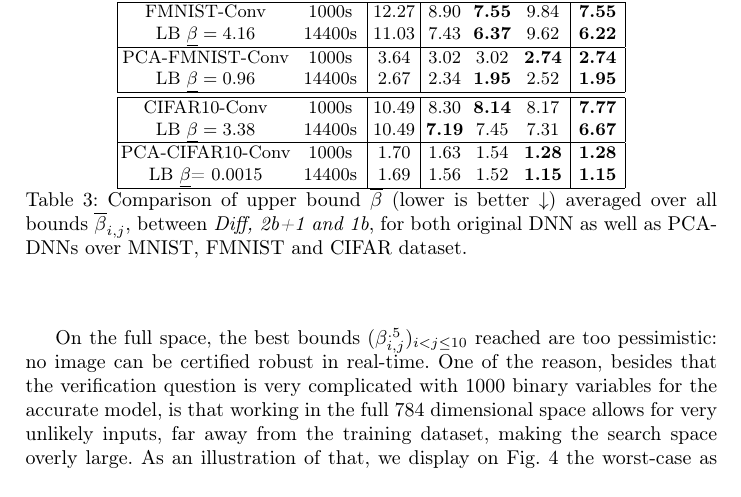
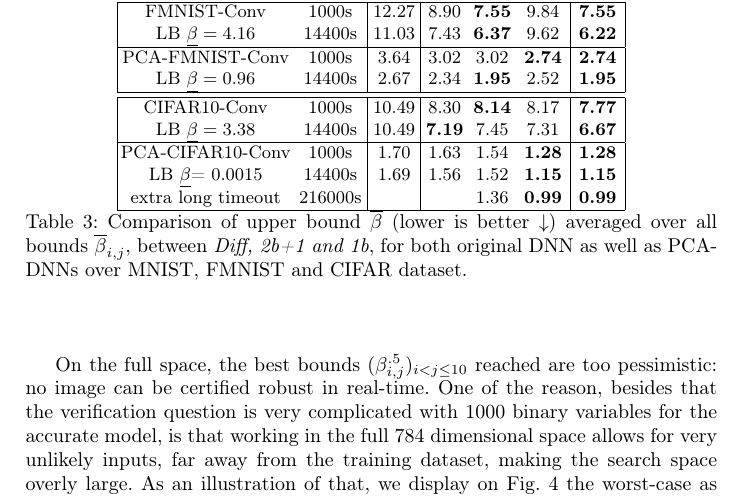
Before and after one commit to blaisegenest/vericompensate, a LaTeX paper (CAV 2026/CAV2026_main.tex, which reads CAV 2026/experiments.tex): part of page 15 of 21, cut so that both start at the same text. Compiled offline with pdfLaTeX.

Commit message:
extralong

```diff
--- a/CAV 2026/experiments.tex
+++ b/CAV 2026/experiments.tex
@@ -277,6 +277,9 @@ We first set the PCA dimensions to have $\leq 1\%$ loss of accuracy using DNN-PC
 		PCA-CIFAR10-Conv  & 1000s & 1.70 & 1.63 & 1.54 & {\bf 1.28} & {\bf 1.28}
 		\\
 		LB $\underline{\beta}$= 0.0015 & 14400s & 1.69 & 1.56 & 1.52 & {\bf 1.15} & {\bf 1.15}
+		\\
+		 extra long timeout& 216000s & & & 1.36 & {\bf 0.99} & {\bf 0.99}
+
 		\\\hline
 
 	\end{tabular}
```
Also changed, not shown: CAV 2026/CAV2026_main.tex (+1 -0 lines).
